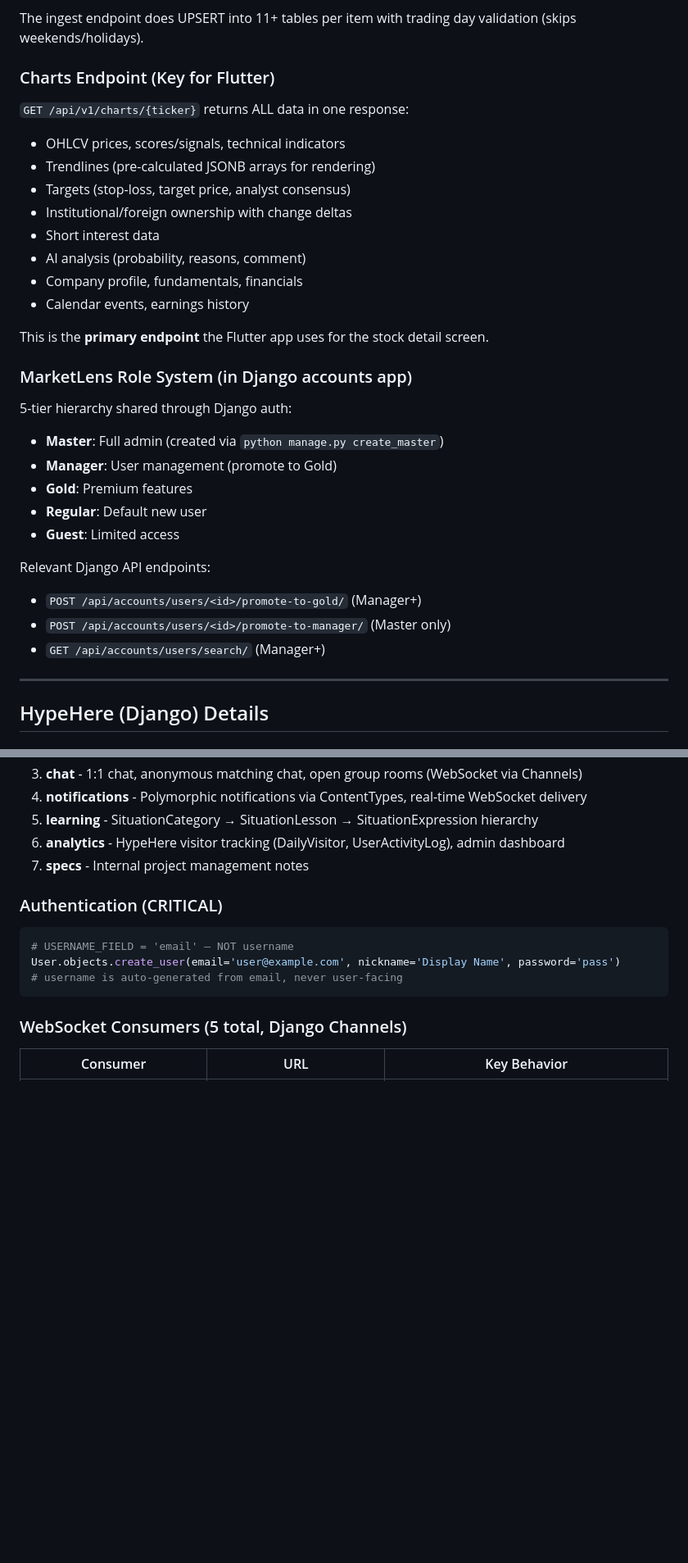
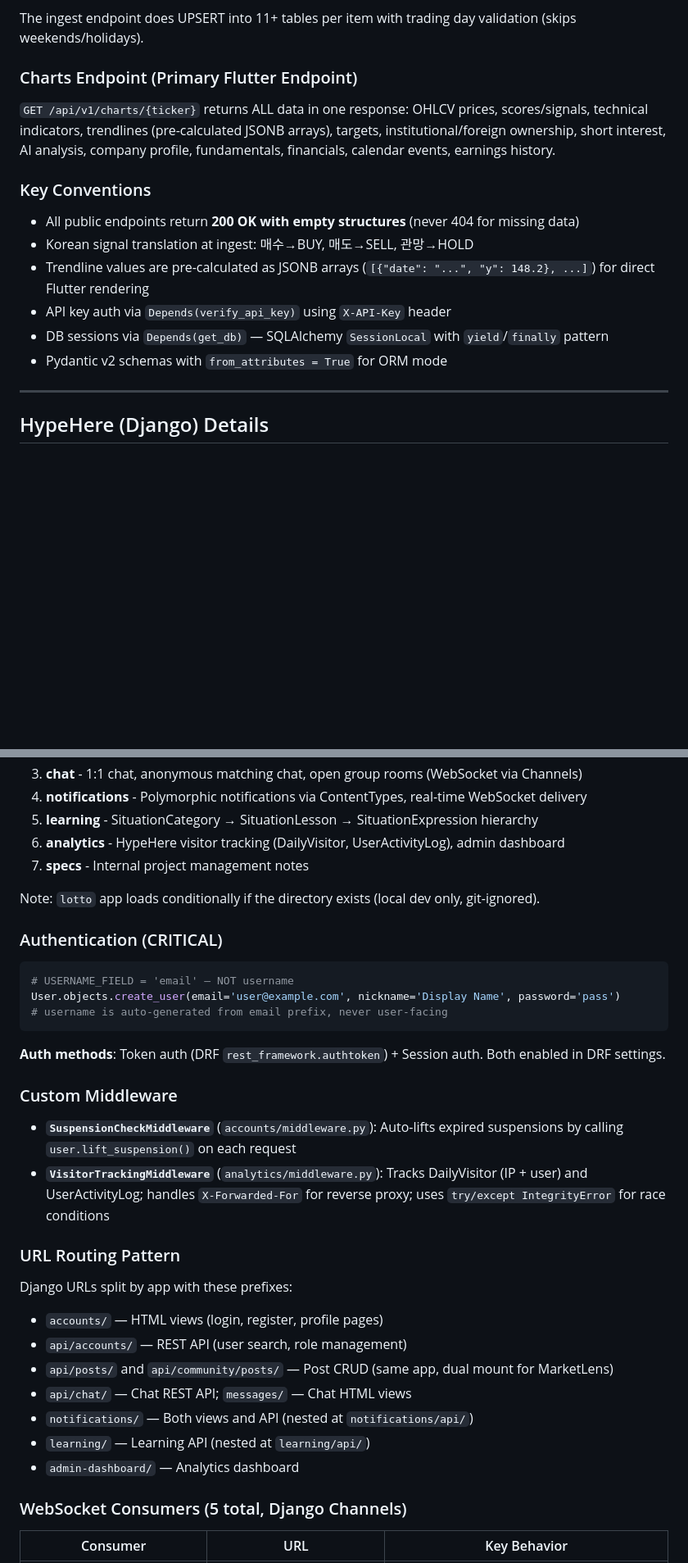
Before and after one commit to kangkyungjun/hypehere, a Markdown page: CLAUDE.md, 2 parts joined by grey strips. Shown at 82% size. Rendered like a GitHub page; blank space fills up the shorter version.

````diff
--- a/CLAUDE.md
+++ b/CLAUDE.md
@@ -176,33 +173,18 @@ Mac mini sends two payload formats (both supported):
 
 The ingest endpoint does UPSERT into 11+ tables per item with trading day validation (skips weekends/holidays).
 
-### Charts Endpoint (Key for Flutter)
+### Charts Endpoint (Primary Flutter Endpoint)
 
-`GET /api/v1/charts/{ticker}` returns ALL data in one response:
-- OHLCV prices, scores/signals, technical indicators
-- Trendlines (pre-calculated JSONB arrays for rendering)
-- Targets (stop-loss, target price, analyst consensus)
-- Institutional/foreign ownership with change deltas
-- Short interest data
-- AI analysis (probability, reasons, comment)
-- Company profile, fundamentals, financials
-- Calendar events, earnings history
+`GET /api/v1/charts/{ticker}` returns ALL data in one response: OHLCV prices, scores/signals, technical indicators, trendlines (pre-calculated JSONB arrays), targets, institutional/foreign ownership, short interest, AI analysis, company profile, fundamentals, financials, calendar events, earnings history.
 
-This is the **primary endpoint** the Flutter app uses for the stock detail screen.
+### Key Conventions
 
-### MarketLens Role System (in Django accounts app)
-
-5-tier hierarchy shared through Django auth:
-- **Master**: Full admin (created via `python manage.py create_master`)
-- **Manager**: User management (promote to Gold)
-- **Gold**: Premium features
-- **Regular**: Default new user
-- **Guest**: Limited access
-
-Relevant Django API endpoints:
-- `POST /api/accounts/users/<id>/promote-to-gold/` (Manager+)
-- `POST /api/accounts/users/<id>/promote-to-manager/` (Master only)
-- `GET /api/accounts/users/search/` (Manager+)
+- All public endpoints return **200 OK with empty structures** (never 404 for missing data)
+- Korean signal translation at ingest: 매수→BUY, 매도→SELL, 관망→HOLD
+- Trendline values are pre-calculated as JSONB arrays (`[{"date": "...", "y": 148.2}, ...]`) for direct Flutter rendering
+- API key auth via `Depends(verify_api_key)` using `X-API-Key` header
+- DB sessions via `Depends(get_db)` — SQLAlchemy `SessionLocal` with `yield`/`finally` pattern
+- Pydantic v2 schemas with `from_attributes = True` for ORM mode
 
 ---
 
@@ -218,13 +200,33 @@ Relevant Django API endpoints:
 6. **analytics** - HypeHere visitor tracking (DailyVisitor, UserActivityLog), admin dashboard
 7. **specs** - Internal project management notes
 
+Note: `lotto` app loads conditionally if the directory exists (local dev only, git-ignored).
+
 ### Authentication (CRITICAL)
 
 ```python
 # USERNAME_FIELD = 'email' — NOT username
 User.objects.create_user(email='user@example.com', nickname='Display Name', password='pass')
-# username is auto-generated from email, never user-facing
+# username is auto-generated from email prefix, never user-facing
 ```
+
+**Auth methods**: Token auth (DRF `rest_framework.authtoken`) + Session auth. Both enabled in DRF settings.
+
+### Custom Middleware
+
+- **`SuspensionCheckMiddleware`** (`accounts/middleware.py`): Auto-lifts expired suspensions by calling `user.lift_suspension()` on each request
+- **`VisitorTrackingMiddleware`** (`analytics/middleware.py`): Tracks DailyVisitor (IP + user) and UserActivityLog; handles `X-Forwarded-For` for reverse proxy; uses `try/except IntegrityError` for race conditions
+
+### URL Routing Pattern
+
+Django URLs split by app with these prefixes:
+- `accounts/` — HTML views (login, register, profile pages)
+- `api/accounts/` — REST API (user search, role management)
+- `api/posts/` and `api/community/posts/` — Post CRUD (same app, dual mount for MarketLens)
+- `api/chat/` — Chat REST API; `messages/` — Chat HTML views
+- `notifications/` — Both views and API (nested at `notifications/api/`)
+- `learning/` — Learning API (nested at `learning/api/`)
+- `admin-dashboard/` — Analytics dashboard
 
 ### WebSocket Consumers (5 total, Django Channels)
 
````
Also changed, not shown: other parts of CLAUDE.md (+45 -55 lines).
